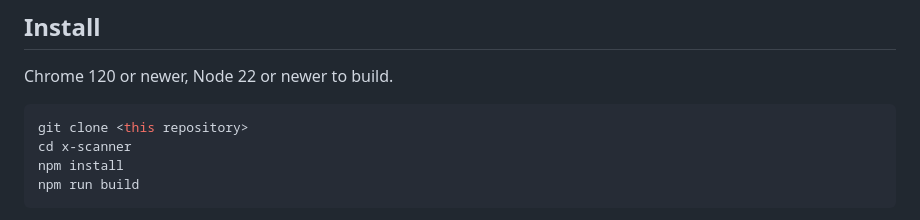
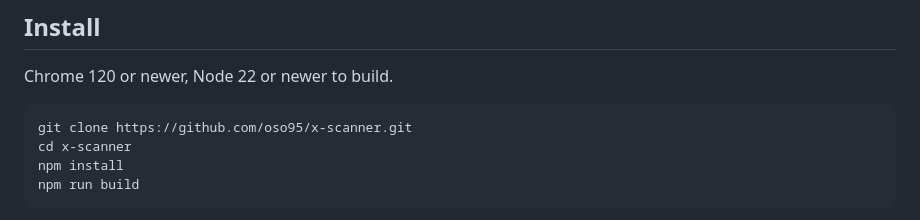
Before and after one commit to Mizelan/x-scanner, a Markdown page: README.md, the part around the change. GitHub-like rendering.

Commit message:
README: real clone URL

````diff
--- a/README.md
+++ b/README.md
@@ -67,7 +67,7 @@ Measured on 2026-09-18 with `jev-1.13.0` over the 16 sample posts in `test/fixtu
 Chrome 120 or newer, Node 22 or newer to build.
 
 ```sh
-git clone <this repository>
+git clone https://github.com/oso95/x-scanner.git
 cd x-scanner
 npm install
 npm run build
````
